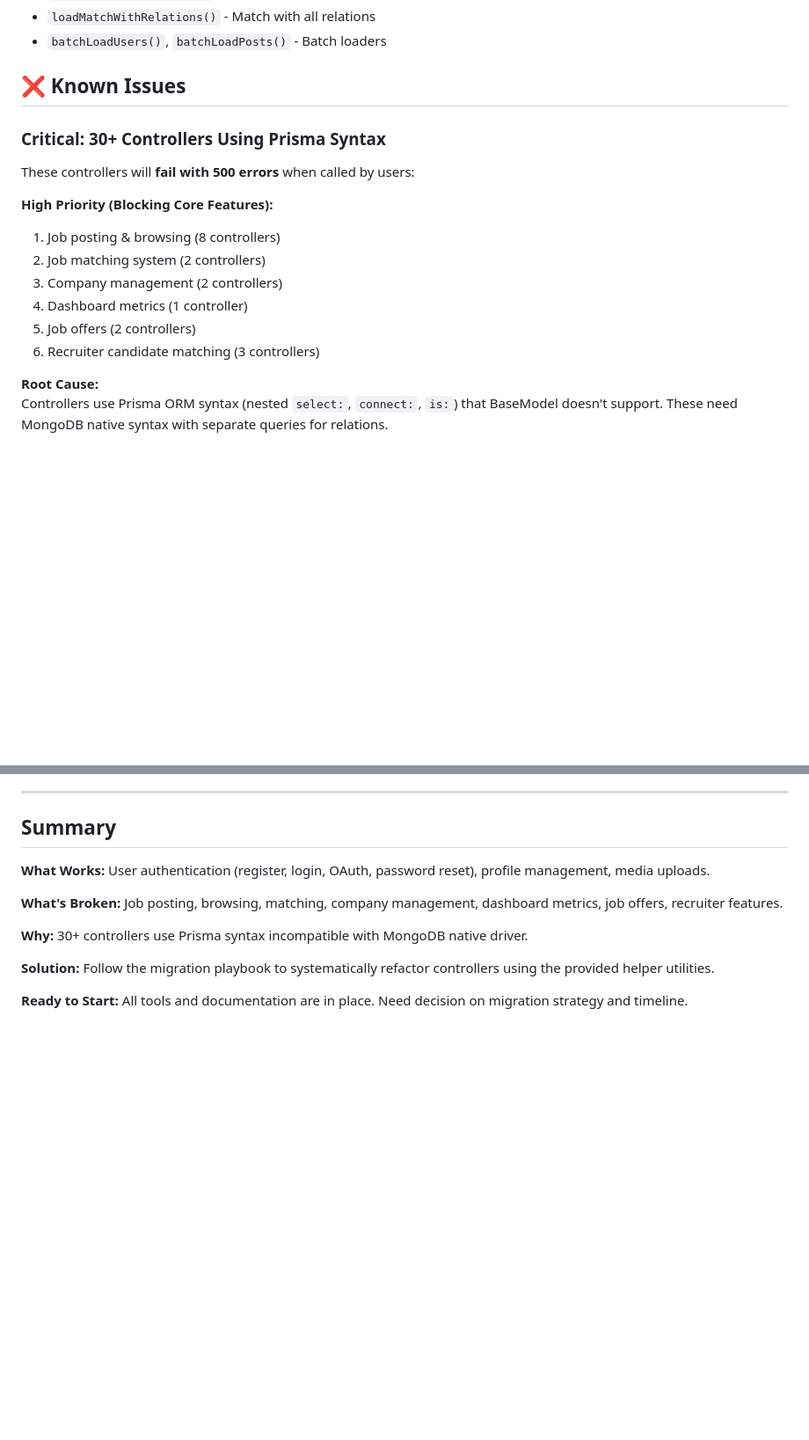
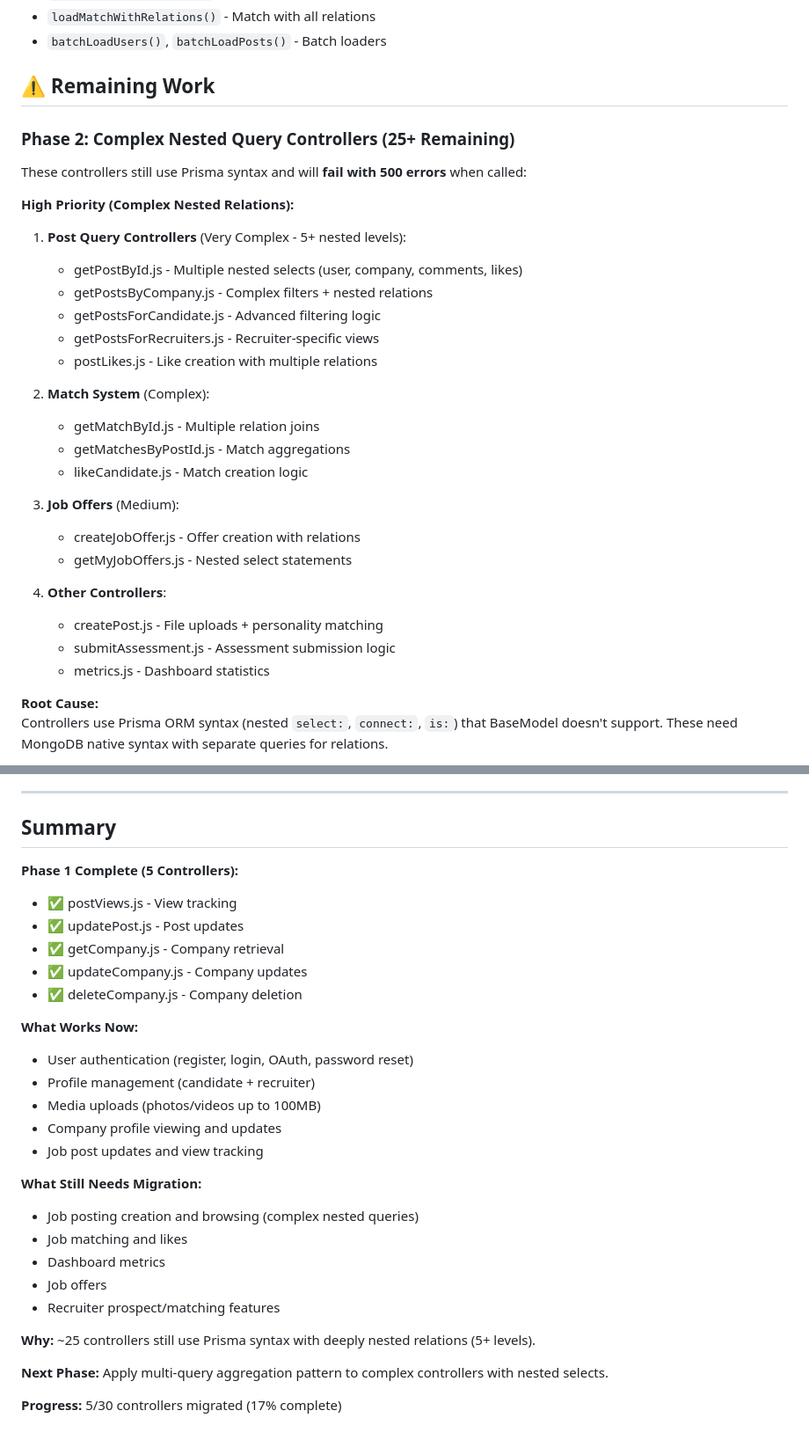
Before and after one commit to myramade/nolavate, a Markdown page: MIGRATION_STATUS_SUMMARY.md, 2 parts joined by grey strips. Shown at 88% size. GitHub-like rendering; blank space fills up the shorter version.

```diff
--- a/MIGRATION_STATUS_SUMMARY.md
+++ b/MIGRATION_STATUS_SUMMARY.md
@@ -56,18 +107,32 @@ Reusable utilities for migration:
 - `loadMatchWithRelations()` - Match with all relations
 - `batchLoadUsers()`, `batchLoadPosts()` - Batch loaders
 
-## ❌ Known Issues
+## ⚠️ Remaining Work
 
-### Critical: 30+ Controllers Using Prisma Syntax
-These controllers will **fail with 500 errors** when called by users:
+### Phase 2: Complex Nested Query Controllers (25+ Remaining)
+These controllers still use Prisma syntax and will **fail with 500 errors** when called:
 
-**High Priority (Blocking Core Features):**
-1. Job posting & browsing (8 controllers)
-2. Job matching system (2 controllers)
-3. Company management (2 controllers)
-4. Dashboard metrics (1 controller)
-5. Job offers (2 controllers)
-6. Recruiter candidate matching (3 controllers)
+**High Priority (Complex Nested Relations):**
+1. **Post Query Controllers** (Very Complex - 5+ nested levels):
+   - getPostById.js - Multiple nested selects (user, company, comments, likes)
+   - getPostsByCompany.js - Complex filters + nested relations
+   - getPostsForCandidate.js - Advanced filtering logic
+   - getPostsForRecruiters.js - Recruiter-specific views
+   - postLikes.js - Like creation with multiple relations
+
+2. **Match System** (Complex):
+   - getMatchById.js - Multiple relation joins
+   - getMatchesByPostId.js - Match aggregations
+   - likeCandidate.js - Match creation logic
+
+3. **Job Offers** (Medium):
+   - createJobOffer.js - Offer creation with relations
+   - getMyJobOffers.js - Nested select statements
+
+4. **Other Controllers**:
+   - createPost.js - File uploads + personality matching
+   - submitAssessment.js - Assessment submission logic
+   - metrics.js - Dashboard statistics
 
 **Root Cause:**
 Controllers use Prisma ORM syntax (nested `select:`, `connect:`, `is:`) that BaseModel doesn't support. These need MongoDB native syntax with separate queries for relations.
@@ -179,12 +252,29 @@ Keep current state:
 
 ## Summary
 
-**What Works:** User authentication (register, login, OAuth, password reset), profile management, media uploads.
+**Phase 1 Complete (5 Controllers):**
+- ✅ postViews.js - View tracking
+- ✅ updatePost.js - Post updates
+- ✅ getCompany.js - Company retrieval
+- ✅ updateCompany.js - Company updates
+- ✅ deleteCompany.js - Company deletion
 
-**What's Broken:** Job posting, browsing, matching, company management, dashboard metrics, job offers, recruiter features.
+**What Works Now:**
+- User authentication (register, login, OAuth, password reset)
+- Profile management (candidate + recruiter)
+- Media uploads (photos/videos up to 100MB)
+- Company profile viewing and updates
+- Job post updates and view tracking
 
-**Why:** 30+ controllers use Prisma syntax incompatible with MongoDB native driver.
+**What Still Needs Migration:**
+- Job posting creation and browsing (complex nested queries)
+- Job matching and likes
+- Dashboard metrics
+- Job offers
+- Recruiter prospect/matching features
 
-**Solution:** Follow the migration playbook to systematically refactor controllers using the provided helper utilities.
+**Why:** ~25 controllers still use Prisma syntax with deeply nested relations (5+ levels).
 
-**Ready to Start:** All tools and documentation are in place. Need decision on migration strategy and timeline.
+**Next Phase:** Apply multi-query aggregation pattern to complex controllers with nested selects.
+
+**Progress:** 5/30 controllers migrated (17% complete)
```
Also changed, not shown: other parts of MIGRATION_STATUS_SUMMARY.md (+68 -9 lines), replit.md (+15 -0 lines).
